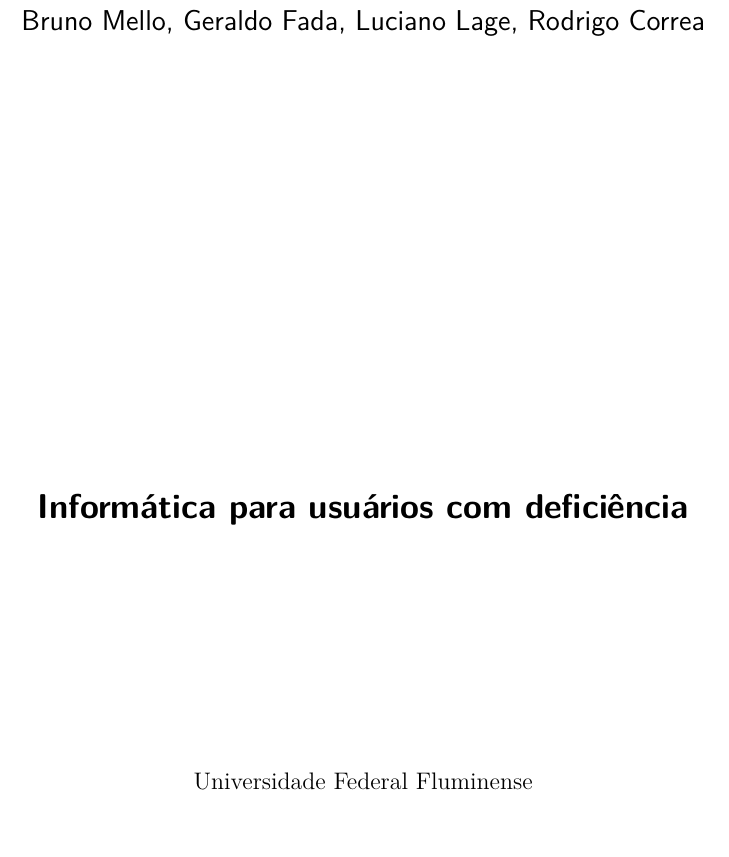
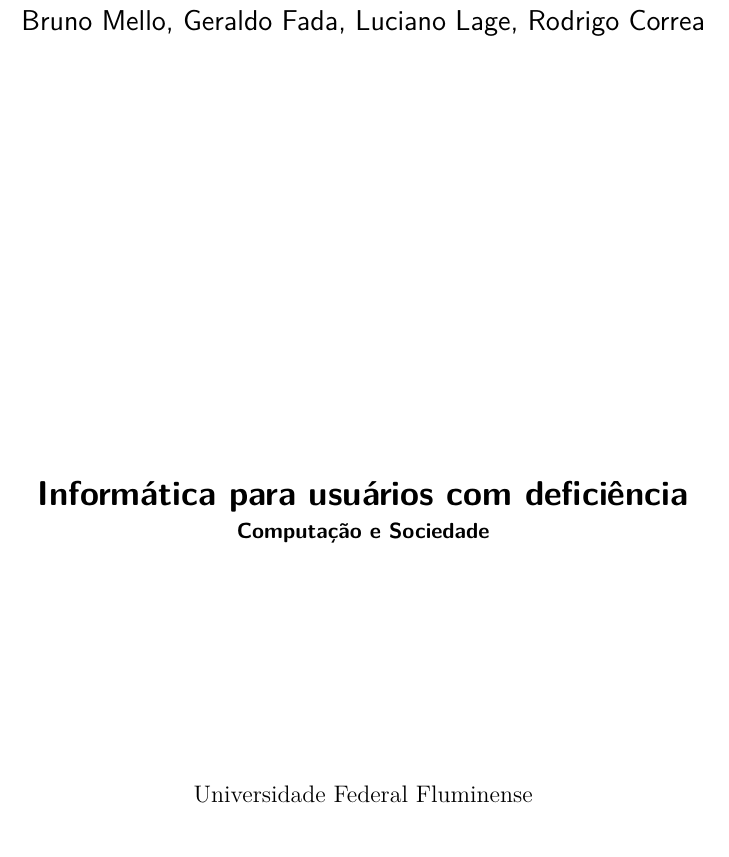
Before and after one commit to geraldofada/comp-soc, a LaTeX thesis (trabalho1/trabalho.tex): part of page 1 of 13, cut so that both start at the same text. Compiled offline with pdfLaTeX.

Commit message:
added disc

```diff
--- a/trabalho1/trabalho.tex
+++ b/trabalho1/trabalho.tex
@@ -28,7 +28,7 @@
 % ---
 % Informações de dados para CAPA e FOLHA DE ROSTO
 % ---
-\title{Informática para usuários com deficiência}
+\title{Informática para usuários com deficiência \\ \small{Computação e Sociedade}}
 \author{Bruno Mello\and Geraldo Fada\and Luciano Lage\and Rodrigo Correa}
 \local{Brasil, Rio de Janeiro}
 \date{\today}
```
